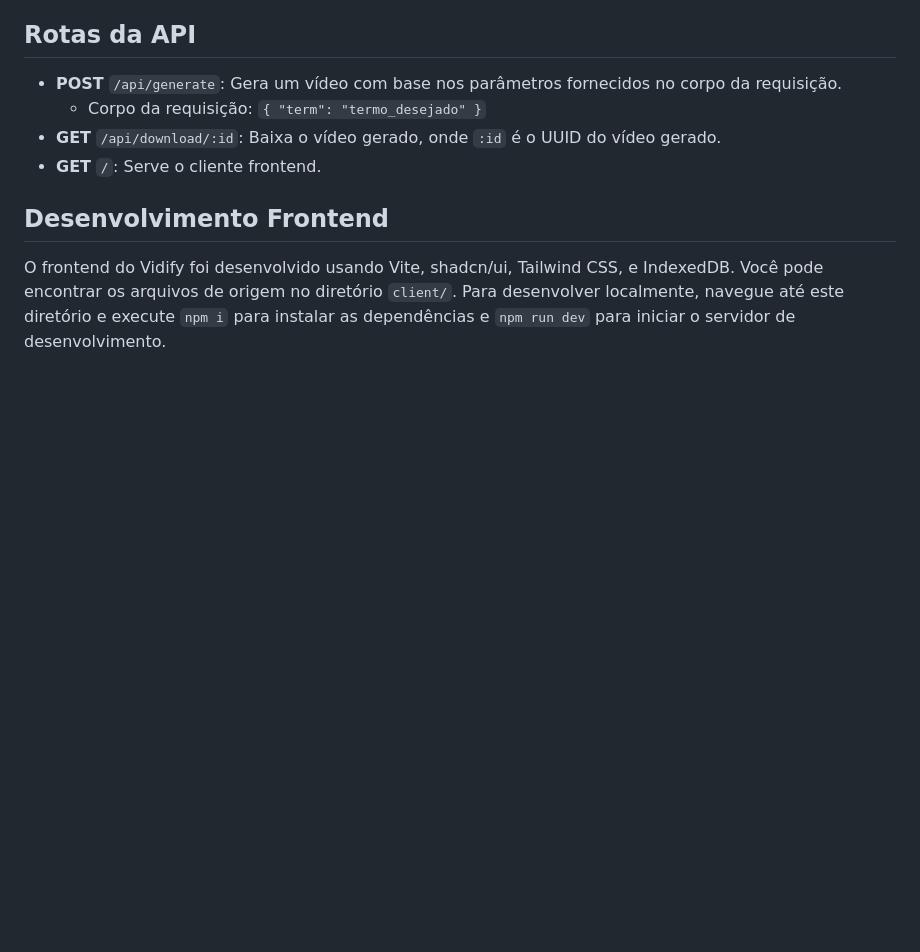
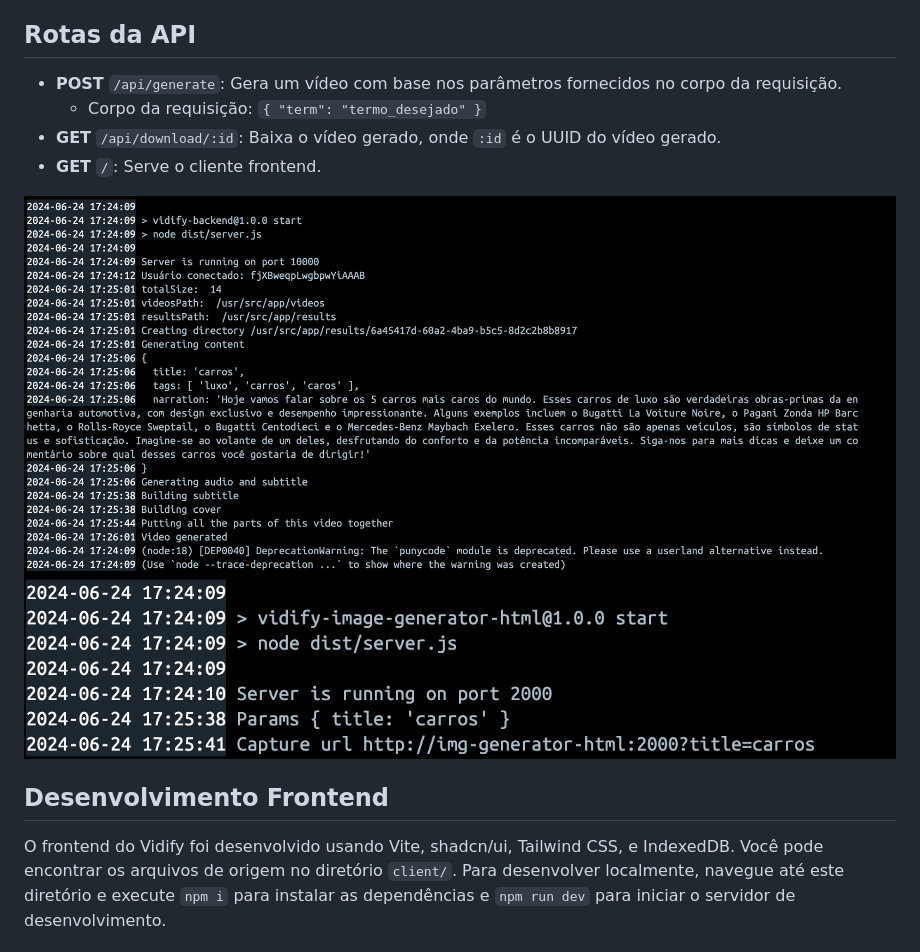
Before and after one commit to limazia/Vidify, a Markdown page: README.md, the part around the change. Drawn GitHub-style; blank space fills up the shorter version.

```diff
--- a/README.md
+++ b/README.md
@@ -61,6 +61,9 @@ O `docker-compose.yml` define como os serviços do Vidify são orquestrados. Inc
 - **GET** `/api/download/:id`: Baixa o vídeo gerado, onde `:id` é o UUID do vídeo gerado.
 - **GET** `/`: Serve o cliente frontend.
 
+<img src="https://raw.githubusercontent.com/limazia/Vidify/main/examples/response1.png?token=GHSAT0AAAAAACRGAHU2MTNNHVA57COYH3L6ZTZ7Y2Q" width="400px;" alt=""/>
+<img src="https://raw.githubusercontent.com/limazia/Vidify/main/examples/response2.png?token=GHSAT0AAAAAACRGAHU2GPYLVKKNAGJZGG5YZTZ7Y3Q" width="400px;" alt=""/>
+
 ## Desenvolvimento Frontend
 
 O frontend do Vidify foi desenvolvido usando Vite, shadcn/ui, Tailwind CSS, e IndexedDB. Você pode encontrar os arquivos de origem no diretório `client/`. Para desenvolver localmente, navegue até este diretório e execute `npm i` para instalar as dependências e `npm run dev` para iniciar o servidor de desenvolvimento.
```
